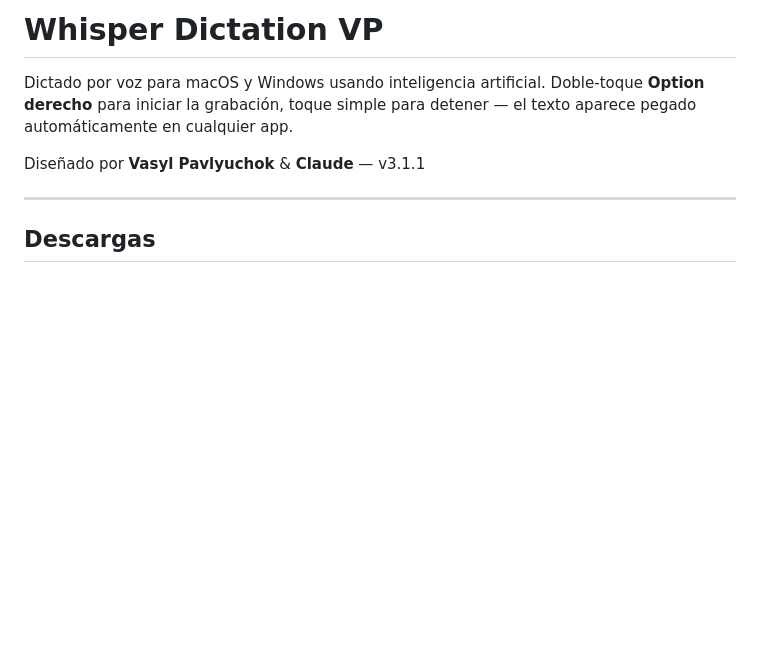
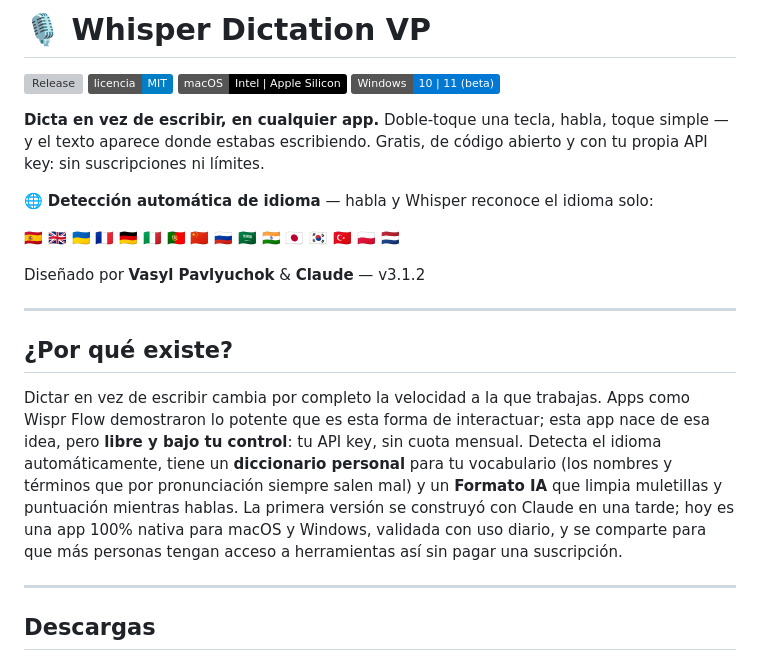
Before and after one commit to vasyl-pavlyuchok/whisper-dictation-vp, a Markdown page: README.md, the part around the change. Drawn GitHub-style; badges without logos; blank space fills up the shorter version; grey boxes are pictures that could not be loaded.

Commit message:
README profesional: badges, banderas de 17 idiomas y nueva narrativa
Co-Authored-By: Claude Fable 5 <noreply@anthropic.com>

```diff
--- a/README.md
+++ b/README.md
@@ -1,8 +1,23 @@
-# Whisper Dictation VP
+# 🎙 Whisper Dictation VP
 
-Dictado por voz para macOS y Windows usando inteligencia artificial. Doble-toque **Option derecho** para iniciar la grabación, toque simple para detener — el texto aparece pegado automáticamente en cualquier app.
+[![Release](https://img.shields.io/github/v/release/vasyl-pavlyuchok/whisper-dictation-vp?label=versi%C3%B3n&color=84cc16)](../../releases/latest)
+[![Licencia](https://img.shields.io/badge/licencia-MIT-blue)](LICENSE)
+[![macOS](https://img.shields.io/badge/macOS-Intel%20%7C%20Apple%20Silicon-black?logo=apple)](../../releases/latest)
+[![Windows](https://img.shields.io/badge/Windows-10%20%7C%2011%20(beta)-0078d4?logo=windows)](../../releases/latest)
 
-Diseñado por **Vasyl Pavlyuchok** & **Claude** — v3.1.1
+**Dicta en vez de escribir, en cualquier app.** Doble-toque una tecla, habla, toque simple — y el texto aparece donde estabas escribiendo. Gratis, de código abierto y con tu propia API key: sin suscripciones ni límites.
+
+🌐 **Detección automática de idioma** — habla y Whisper reconoce el idioma solo:
+
+🇪🇸 🇬🇧 🇺🇦 🇫🇷 🇩🇪 🇮🇹 🇵🇹 🇨🇳 🇷🇺 🇸🇦 🇮🇳 🇯🇵 🇰🇷 🇹🇷 🇵🇱 🇳🇱
+
+Diseñado por **Vasyl Pavlyuchok** & **Claude** — v3.1.2
+
+---
+
+## ¿Por qué existe?
+
+Dictar en vez de escribir cambia por completo la velocidad a la que trabajas. Apps como Wispr Flow demostraron lo potente que es esta forma de interactuar; esta app nace de esa idea, pero **libre y bajo tu control**: tu API key, sin cuota mensual. Detecta el idioma automáticamente, tiene un **diccionario personal** para tu vocabulario (los nombres y términos que por pronunciación siempre salen mal) y un **Formato IA** que limpia muletillas y puntuación mientras hablas. La primera versión se construyó con Claude en una tarde; hoy es una app 100% nativa para macOS y Windows, validada con uso diario, y se comparte para que más personas tengan acceso a herramientas así sin pagar una suscripción.
 
 ---
 
```
